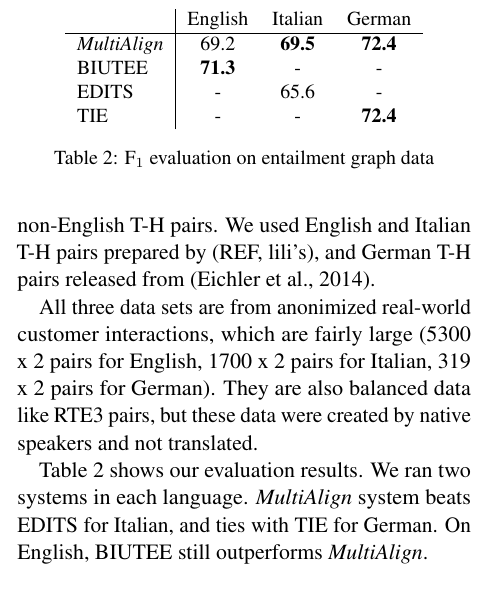
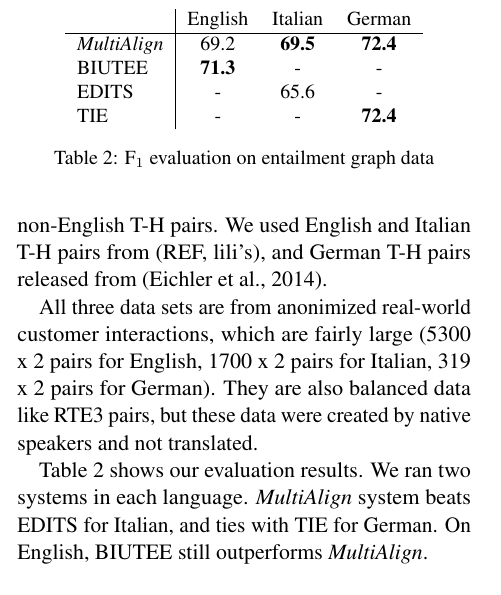
Before and after one commit to gilnoh/flaming-cyril, a LaTeX paper (sem2015_short.tex): part of one column of page 4 of 5, cut so that both start at the same text. Compiled offline with pdfLaTeX.

Commit message:
minor change

```diff
--- a/sem2015_short.tex
+++ b/sem2015_short.tex
@@ -312,8 +312,8 @@ data is classical RTE data, and normally required to tune TE engines
 for the given task with f-1 measure. We have chosen data from
 entailment graphs as our second evaluation, mainly because they
 provide a large number of non-English T-H pairs. We used English and
-Italian T-H pairs prepared by (REF, lili's), and German T-H pairs
-released from \cite{Eichler:2014}.
+Italian T-H pairs from (REF, lili's), and German T-H pairs released
+from \cite{Eichler:2014}.
 
 All three data sets are from anonimized real-world customer
 interactions, which are fairly large (5300 x 2 pairs for English, 1700
```
